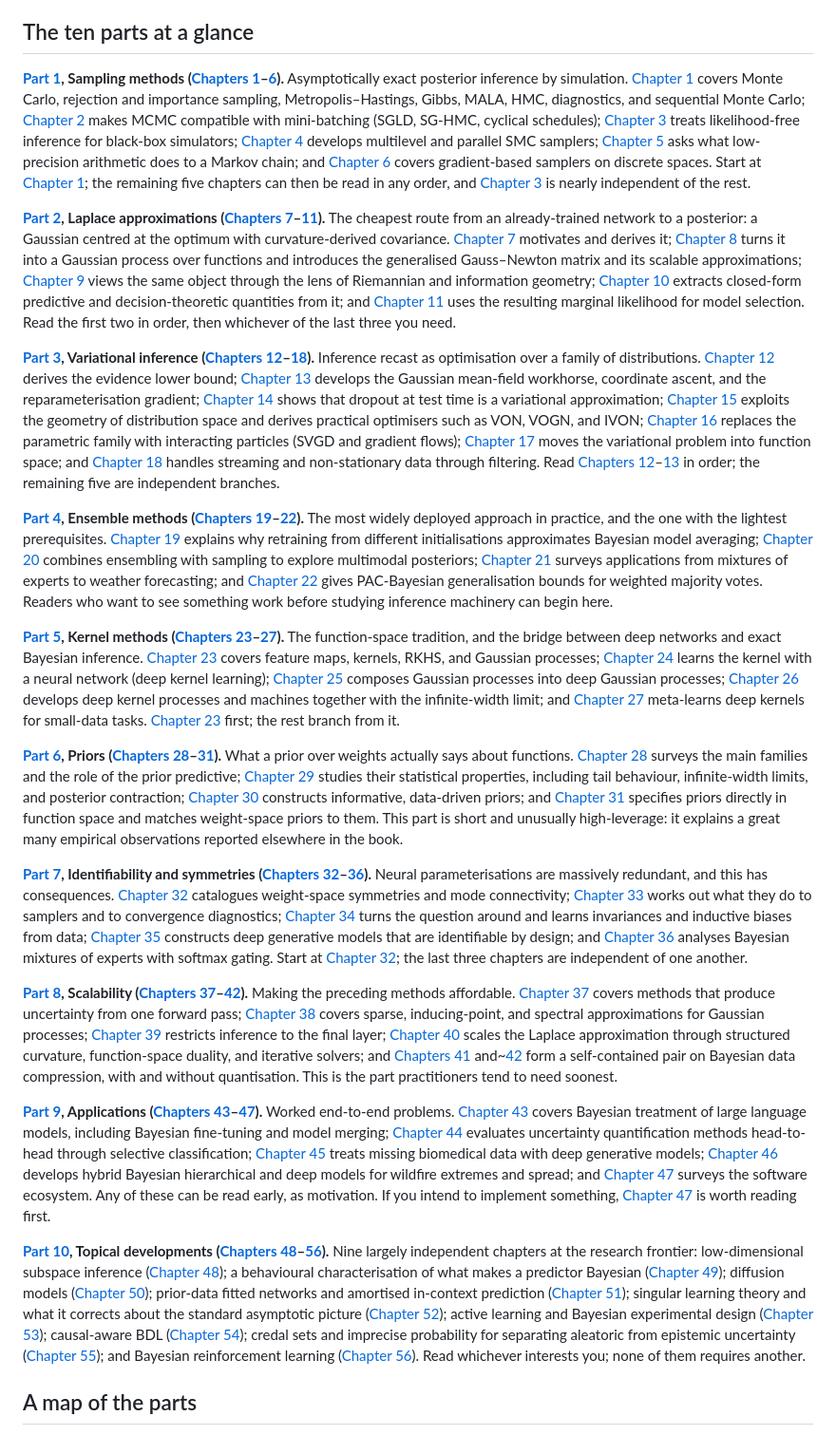
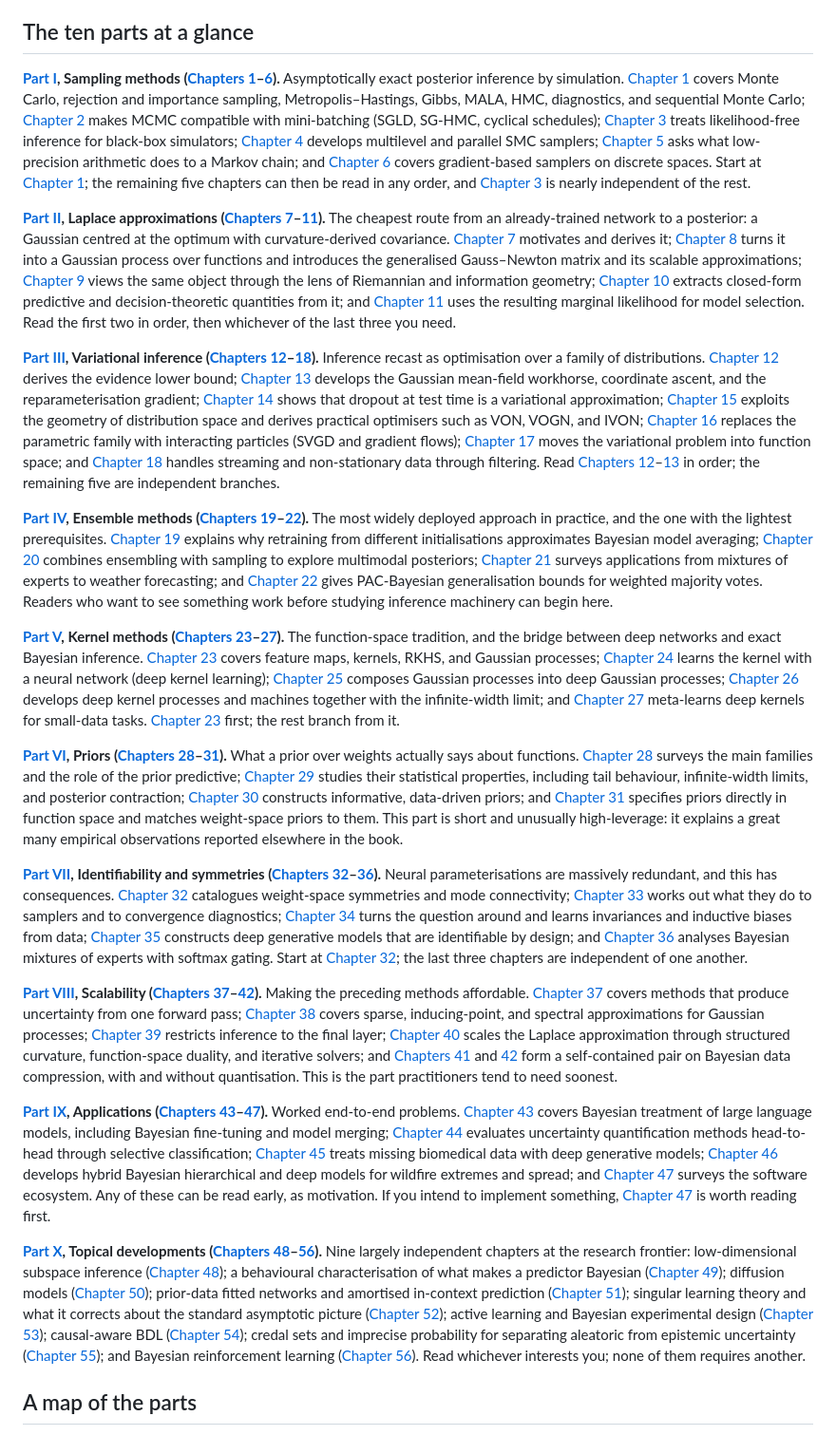
Before and after one commit to BayesAIConsortium/bdl_book_jupyterbook, a Markdown page: content/frontmatter/readers_guide.md, the part around one of its changes. Shown at 95% size. Drawn GitHub-style.

Commit message:
Regenerated reader guide

```diff
--- a/content/frontmatter/readers_guide.md
+++ b/content/frontmatter/readers_guide.md
@@ -35,25 +35,25 @@ With these six in hand, any other chapter in the book becomes accessible, and th
 
 ## The ten parts at a glance
 
-**[Part 1](#part:sampling_methods), Sampling methods ([Chapters 1](#chap:sampling:intro)–[6](#chap:sampling_methods_discrete_sampling)).** Asymptotically exact posterior inference by simulation. [Chapter 1](#chap:sampling:intro) covers Monte Carlo, rejection and importance sampling, Metropolis–Hastings, Gibbs, MALA, HMC, diagnostics, and sequential Monte Carlo; [Chapter 2](#chap:sampling_methods_sg_mcmc) makes MCMC compatible with mini-batching (SGLD, SG-HMC, cyclical schedules); [Chapter 3](#chap:sbi:intro) treats likelihood-free inference for black-box simulators; [Chapter 4](#chap:smcs) develops multilevel and parallel SMC samplers; [Chapter 5](#chap:sampling_methods_low_precision_sampling) asks what low-precision arithmetic does to a Markov chain; and [Chapter 6](#chap:sampling_methods_discrete_sampling) covers gradient-based samplers on discrete spaces. Start at [Chapter 1](#chap:sampling:intro); the remaining five chapters can then be read in any order, and [Chapter 3](#chap:sbi:intro) is nearly independent of the rest.
+**[Part I](#part:sampling_methods), Sampling methods ([Chapters 1](#chap:sampling:intro)–[6](#chap:sampling_methods_discrete_sampling)).** Asymptotically exact posterior inference by simulation. [Chapter 1](#chap:sampling:intro) covers Monte Carlo, rejection and importance sampling, Metropolis–Hastings, Gibbs, MALA, HMC, diagnostics, and sequential Monte Carlo; [Chapter 2](#chap:sampling_methods_sg_mcmc) makes MCMC compatible with mini-batching (SGLD, SG-HMC, cyclical schedules); [Chapter 3](#chap:sbi:intro) treats likelihood-free inference for black-box simulators; [Chapter 4](#chap:smcs) develops multilevel and parallel SMC samplers; [Chapter 5](#chap:sampling_methods_low_precision_sampling) asks what low-precision arithmetic does to a Markov chain; and [Chapter 6](#chap:sampling_methods_discrete_sampling) covers gradient-based samplers on discrete spaces. Start at [Chapter 1](#chap:sampling:intro); the remaining five chapters can then be read in any order, and [Chapter 3](#chap:sbi:intro) is nearly independent of the rest.
 
-**[Part 2](#part:laplace_approximations), Laplace approximations ([Chapters 7](#cha:laplace:introduction)–[11](#cha:laplace:model_selection)).** The cheapest route from an already-trained network to a posterior: a Gaussian centred at the optimum with curvature-derived covariance. [Chapter 7](#cha:laplace:introduction) motivates and derives it; [Chapter 8](#cha:laplace:linearized) turns it into a Gaussian process over functions and introduces the generalised Gauss–Newton matrix and its scalable approximations; [Chapter 9](#cha:laplace:diffgeo) views the same object through the lens of Riemannian and information geometry; [Chapter 10](#cha:laplace:analytic_functionality) extracts closed-form predictive and decision-theoretic quantities from it; and [Chapter 11](#cha:laplace:model_selection) uses the resulting marginal likelihood for model selection. Read the first two in order, then whichever of the last three you need.
+**[Part II](#part:laplace_approximations), Laplace approximations ([Chapters 7](#cha:laplace:introduction)–[11](#cha:laplace:model_selection)).** The cheapest route from an already-trained network to a posterior: a Gaussian centred at the optimum with curvature-derived covariance. [Chapter 7](#cha:laplace:introduction) motivates and derives it; [Chapter 8](#cha:laplace:linearized) turns it into a Gaussian process over functions and introduces the generalised Gauss–Newton matrix and its scalable approximations; [Chapter 9](#cha:laplace:diffgeo) views the same object through the lens of Riemannian and information geometry; [Chapter 10](#cha:laplace:analytic_functionality) extracts closed-form predictive and decision-theoretic quantities from it; and [Chapter 11](#cha:laplace:model_selection) uses the resulting marginal likelihood for model selection. Read the first two in order, then whichever of the last three you need.
 
-**[Part 3](#part:vi), Variational inference ([Chapters 12](#chap:vi_intro)–[18](#chap:vi_sequential_vi)).** Inference recast as optimisation over a family of distributions. [Chapter 12](#chap:vi_intro) derives the evidence lower bound; [Chapter 13](#chap:vi_mean_field_vi) develops the Gaussian mean-field workhorse, coordinate ascent, and the reparameterisation gradient; [Chapter 14](#chap:vi_dropout_based_vi) shows that dropout at test time is a variational approximation; [Chapter 15](#chap:vi_natural_gradient_vi) exploits the geometry of distribution space and derives practical optimisers such as VON, VOGN, and IVON; [Chapter 16](#chap:vi_particle_based_vi) replaces the parametric family with interacting particles (SVGD and gradient flows); [Chapter 17](#chap:vi_function_space_vi) moves the variational problem into function space; and [Chapter 18](#chap:vi_sequential_vi) handles streaming and non-stationary data through filtering. Read [Chapters 12](#chap:vi_intro)–[13](#chap:vi_mean_field_vi) in order; the remaining five are independent branches.
+**[Part III](#part:vi), Variational inference ([Chapters 12](#chap:vi_intro)–[18](#chap:vi_sequential_vi)).** Inference recast as optimisation over a family of distributions. [Chapter 12](#chap:vi_intro) derives the evidence lower bound; [Chapter 13](#chap:vi_mean_field_vi) develops the Gaussian mean-field workhorse, coordinate ascent, and the reparameterisation gradient; [Chapter 14](#chap:vi_dropout_based_vi) shows that dropout at test time is a variational approximation; [Chapter 15](#chap:vi_natural_gradient_vi) exploits the geometry of distribution space and derives practical optimisers such as VON, VOGN, and IVON; [Chapter 16](#chap:vi_particle_based_vi) replaces the parametric family with interacting particles (SVGD and gradient flows); [Chapter 17](#chap:vi_function_space_vi) moves the variational problem into function space; and [Chapter 18](#chap:vi_sequential_vi) handles streaming and non-stationary data through filtering. Read [Chapters 12](#chap:vi_intro)–[13](#chap:vi_mean_field_vi) in order; the remaining five are independent branches.
 
-**[Part 4](#part:ensemble_methods), Ensemble methods ([Chapters 19](#chap:ensemble_methods_intro)–[22](#chap:ensemble_methods_pac_bayesian_ensembles)).** The most widely deployed approach in practice, and the one with the lightest prerequisites. [Chapter 19](#chap:ensemble_methods_intro) explains why retraining from different initialisations approximates Bayesian model averaging; [Chapter 20](#chap:ensemble_methods_hybrid_ensemble_sampling) combines ensembling with sampling to explore multimodal posteriors; [Chapter 21](#chap:ensemble_methods_practical_applications) surveys applications from mixtures of experts to weather forecasting; and [Chapter 22](#chap:ensemble_methods_pac_bayesian_ensembles) gives PAC-Bayesian generalisation bounds for weighted majority votes. Readers who want to see something work before studying inference machinery can begin here.
+**[Part IV](#part:ensemble_methods), Ensemble methods ([Chapters 19](#chap:ensemble_methods_intro)–[22](#chap:ensemble_methods_pac_bayesian_ensembles)).** The most widely deployed approach in practice, and the one with the lightest prerequisites. [Chapter 19](#chap:ensemble_methods_intro) explains why retraining from different initialisations approximates Bayesian model averaging; [Chapter 20](#chap:ensemble_methods_hybrid_ensemble_sampling) combines ensembling with sampling to explore multimodal posteriors; [Chapter 21](#chap:ensemble_methods_practical_applications) surveys applications from mixtures of experts to weather forecasting; and [Chapter 22](#chap:ensemble_methods_pac_bayesian_ensembles) gives PAC-Bayesian generalisation bounds for weighted majority votes. Readers who want to see something work before studying inference machinery can begin here.
 
-**[Part 5](#part:kernel_methods), Kernel methods ([Chapters 23](#chap:kernel_methods_intro)–[27](#chap:kernel_methods_meta_learning)).** The function-space tradition, and the bridge between deep networks and exact Bayesian inference. [Chapter 23](#chap:kernel_methods_intro) covers feature maps, kernels, RKHS, and Gaussian processes; [Chapter 24](#chap:kernel_methods_dkl) learns the kernel with a neural network (deep kernel learning); [Chapter 25](#chap:kernel_methods_dgps) composes Gaussian processes into deep Gaussian processes; [Chapter 26](#chap:kernel_methods_dkps_dkms) develops deep kernel processes and machines together with the infinite-width limit; and [Chapter 27](#chap:kernel_methods_meta_learning) meta-learns deep kernels for small-data tasks. [Chapter 23](#chap:kernel_methods_intro) first; the rest branch from it.
+**[Part V](#part:kernel_methods), Kernel methods ([Chapters 23](#chap:kernel_methods_intro)–[27](#chap:kernel_methods_meta_learning)).** The function-space tradition, and the bridge between deep networks and exact Bayesian inference. [Chapter 23](#chap:kernel_methods_intro) covers feature maps, kernels, RKHS, and Gaussian processes; [Chapter 24](#chap:kernel_methods_dkl) learns the kernel with a neural network (deep kernel learning); [Chapter 25](#chap:kernel_methods_dgps) composes Gaussian processes into deep Gaussian processes; [Chapter 26](#chap:kernel_methods_dkps_dkms) develops deep kernel processes and machines together with the infinite-width limit; and [Chapter 27](#chap:kernel_methods_meta_learning) meta-learns deep kernels for small-data tasks. [Chapter 23](#chap:kernel_methods_intro) first; the rest branch from it.
 
-**[Part 6](#part:priors), Priors ([Chapters 28](#chap:priors_intro)–[31](#chap:priors_function_space_priors)).** What a prior over weights actually says about functions. [Chapter 28](#chap:priors_intro) surveys the main families and the role of the prior predictive; [Chapter 29](#chap:priors_stat_properties) studies their statistical properties, including tail behaviour, infinite-width limits, and posterior contraction; [Chapter 30](#chap:priors_informative_priors) constructs informative, data-driven priors; and [Chapter 31](#chap:priors_function_space_priors) specifies priors directly in function space and matches weight-space priors to them. This part is short and unusually high-leverage: it explains a great many empirical observations reported elsewhere in the book.
+**[Part VI](#part:priors), Priors ([Chapters 28](#chap:priors_intro)–[31](#chap:priors_function_space_priors)).** What a prior over weights actually says about functions. [Chapter 28](#chap:priors_intro) surveys the main families and the role of the prior predictive; [Chapter 29](#chap:priors_stat_properties) studies their statistical properties, including tail behaviour, infinite-width limits, and posterior contraction; [Chapter 30](#chap:priors_informative_priors) constructs informative, data-driven priors; and [Chapter 31](#chap:priors_function_space_priors) specifies priors directly in function space and matches weight-space priors to them. This part is short and unusually high-leverage: it explains a great many empirical observations reported elsewhere in the book.
 
-**[Part 7](#part:identifiability_and_symmetries), Identifiability and symmetries ([Chapters 32](#cha:ident:sym_intro)–[36](#cha:ident:softmax_gating)).** Neural parameterisations are massively redundant, and this has consequences. [Chapter 32](#cha:ident:sym_intro) catalogues weight-space symmetries and mode connectivity; [Chapter 33](#cha:ident:sym_sampling) works out what they do to samplers and to convergence diagnostics; [Chapter 34](#cha:ident:identifying_symmetries) turns the question around and learns invariances and inductive biases from data; [Chapter 35](#cha:ident:interpretable_bay_pyr) constructs deep generative models that are identifiable by design; and [Chapter 36](#cha:ident:softmax_gating) analyses Bayesian mixtures of experts with softmax gating. Start at [Chapter 32](#cha:ident:sym_intro); the last three chapters are independent of one another.
+**[Part VII](#part:identifiability_and_symmetries), Identifiability and symmetries ([Chapters 32](#cha:ident:sym_intro)–[36](#cha:ident:softmax_gating)).** Neural parameterisations are massively redundant, and this has consequences. [Chapter 32](#cha:ident:sym_intro) catalogues weight-space symmetries and mode connectivity; [Chapter 33](#cha:ident:sym_sampling) works out what they do to samplers and to convergence diagnostics; [Chapter 34](#cha:ident:identifying_symmetries) turns the question around and learns invariances and inductive biases from data; [Chapter 35](#cha:ident:interpretable_bay_pyr) constructs deep generative models that are identifiable by design; and [Chapter 36](#cha:ident:softmax_gating) analyses Bayesian mixtures of experts with softmax gating. Start at [Chapter 32](#cha:ident:sym_intro); the last three chapters are independent of one another.
 
-**[Part 8](#part:scalability), Scalability ([Chapters 37](#chap:scalability_single_forward_pass)–[42](#chap:scalability_compression_without_quantization)).** Making the preceding methods affordable. [Chapter 37](#chap:scalability_single_forward_pass) covers methods that produce uncertainty from one forward pass; [Chapter 38](#chap:scalability_scalable_gps) covers sparse, inducing-point, and spectral approximations for Gaussian processes; [Chapter 39](#chap:scalability_last_layer_inference) restricts inference to the final layer; [Chapter 40](#chap:scalability_scalable_laplace) scales the Laplace approximation through structured curvature, function-space duality, and iterative solvers; and [Chapters 41](#chap:scalability_compression_with_quantization) and~[42](#chap:scalability_compression_without_quantization) form a self-contained pair on Bayesian data compression, with and without quantisation. This is the part practitioners tend to need soonest.
+**[Part VIII](#part:scalability), Scalability ([Chapters 37](#chap:scalability_single_forward_pass)–[42](#chap:scalability_compression_without_quantization)).** Making the preceding methods affordable. [Chapter 37](#chap:scalability_single_forward_pass) covers methods that produce uncertainty from one forward pass; [Chapter 38](#chap:scalability_scalable_gps) covers sparse, inducing-point, and spectral approximations for Gaussian processes; [Chapter 39](#chap:scalability_last_layer_inference) restricts inference to the final layer; [Chapter 40](#chap:scalability_scalable_laplace) scales the Laplace approximation through structured curvature, function-space duality, and iterative solvers; and [Chapters 41](#chap:scalability_compression_with_quantization) and [42](#chap:scalability_compression_without_quantization) form a self-contained pair on Bayesian data compression, with and without quantisation. This is the part practitioners tend to need soonest.
 
-**[Part 9](#part:applications), Applications ([Chapters 43](#chap:applications_bayesian_llms)–[47](#chap:applications_software_for_bdl)).** Worked end-to-end problems. [Chapter 43](#chap:applications_bayesian_llms) covers Bayesian treatment of large language models, including Bayesian fine-tuning and model merging; [Chapter 44](#chap:applications_selective_classification) evaluates uncertainty quantification methods head-to-head through selective classification; [Chapter 45](#chap:applications_biomedical_data_imputation) treats missing biomedical data with deep generative models; [Chapter 46](#chap:applications_spatiotemporal_modelling) develops hybrid Bayesian hierarchical and deep models for wildfire extremes and spread; and [Chapter 47](#chap:applications_software_for_bdl) surveys the software ecosystem. Any of these can be read early, as motivation. If you intend to implement something, [Chapter 47](#chap:applications_software_for_bdl) is worth reading first.
+**[Part IX](#part:applications), Applications ([Chapters 43](#chap:applications_bayesian_llms)–[47](#chap:applications_software_for_bdl)).** Worked end-to-end problems. [Chapter 43](#chap:applications_bayesian_llms) covers Bayesian treatment of large language models, including Bayesian fine-tuning and model merging; [Chapter 44](#chap:applications_selective_classification) evaluates uncertainty quantification methods head-to-head through selective classification; [Chapter 45](#chap:applications_biomedical_data_imputation) treats missing biomedical data with deep generative models; [Chapter 46](#chap:applications_spatiotemporal_modelling) develops hybrid Bayesian hierarchical and deep models for wildfire extremes and spread; and [Chapter 47](#chap:applications_software_for_bdl) surveys the software ecosystem. Any of these can be read early, as motivation. If you intend to implement something, [Chapter 47](#chap:applications_software_for_bdl) is worth reading first.
 
-**[Part 10](#part:topical_developments), Topical developments ([Chapters 48](#chap:topical_developments_subspace_inference)–[56](#chap:topical_developments_bayesian_rl)).** Nine largely independent chapters at the research frontier: low-dimensional subspace inference ([Chapter 48](#chap:topical_developments_subspace_inference)); a behavioural characterisation of what makes a predictor Bayesian ([Chapter 49](#chap:topical_developments_implicitly_bayesian_prediction)); diffusion models ([Chapter 50](#chap:topical_developments_diffusion_models)); prior-data fitted networks and amortised in-context prediction ([Chapter 51](#chap:topical_developments_meta_models)); singular learning theory and what it corrects about the standard asymptotic picture ([Chapter 52](#chap:topical_developments_singular_learning_theory)); active learning and Bayesian experimental design ([Chapter 53](#chap:topical_developments_active_learning)); causal-aware BDL ([Chapter 54](#chap:topical_developments_causal_aware_bdl)); credal sets and imprecise probability for separating aleatoric from epistemic uncertainty ([Chapter 55](#chap:topical_developments_credal_bdl)); and Bayesian reinforcement learning ([Chapter 56](#chap:topical_developments_bayesian_rl)). Read whichever interests you; none of them requires another.
+**[Part X](#part:topical_developments), Topical developments ([Chapters 48](#chap:topical_developments_subspace_inference)–[56](#chap:topical_developments_bayesian_rl)).** Nine largely independent chapters at the research frontier: low-dimensional subspace inference ([Chapter 48](#chap:topical_developments_subspace_inference)); a behavioural characterisation of what makes a predictor Bayesian ([Chapter 49](#chap:topical_developments_implicitly_bayesian_prediction)); diffusion models ([Chapter 50](#chap:topical_developments_diffusion_models)); prior-data fitted networks and amortised in-context prediction ([Chapter 51](#chap:topical_developments_meta_models)); singular learning theory and what it corrects about the standard asymptotic picture ([Chapter 52](#chap:topical_developments_singular_learning_theory)); active learning and Bayesian experimental design ([Chapter 53](#chap:topical_developments_active_learning)); causal-aware BDL ([Chapter 54](#chap:topical_developments_causal_aware_bdl)); credal sets and imprecise probability for separating aleatoric from epistemic uncertainty ([Chapter 55](#chap:topical_developments_credal_bdl)); and Bayesian reinforcement learning ([Chapter 56](#chap:topical_developments_bayesian_rl)). Read whichever interests you; none of them requires another.
 
 ## A map of the parts
 
```
Also changed, not shown: other parts of content/frontmatter/readers_guide.md (+14 -14 lines).
